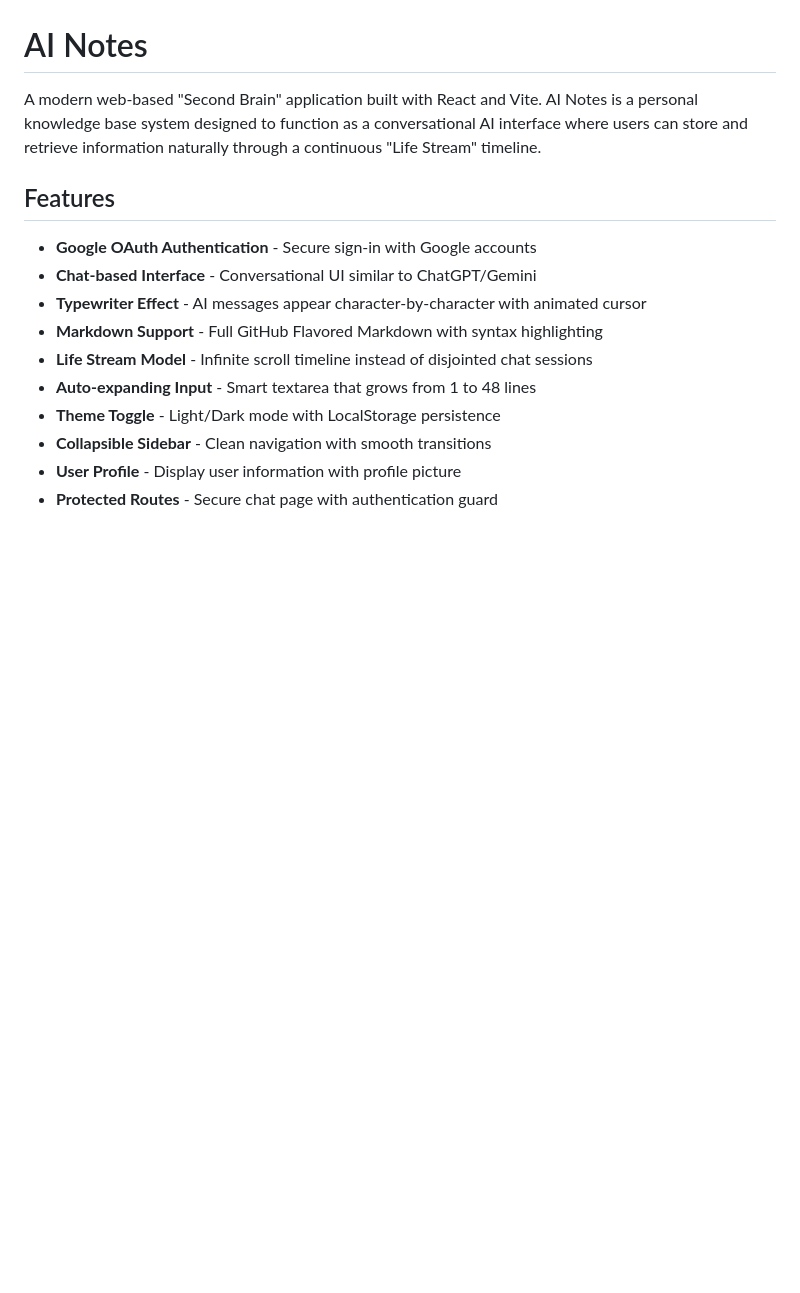
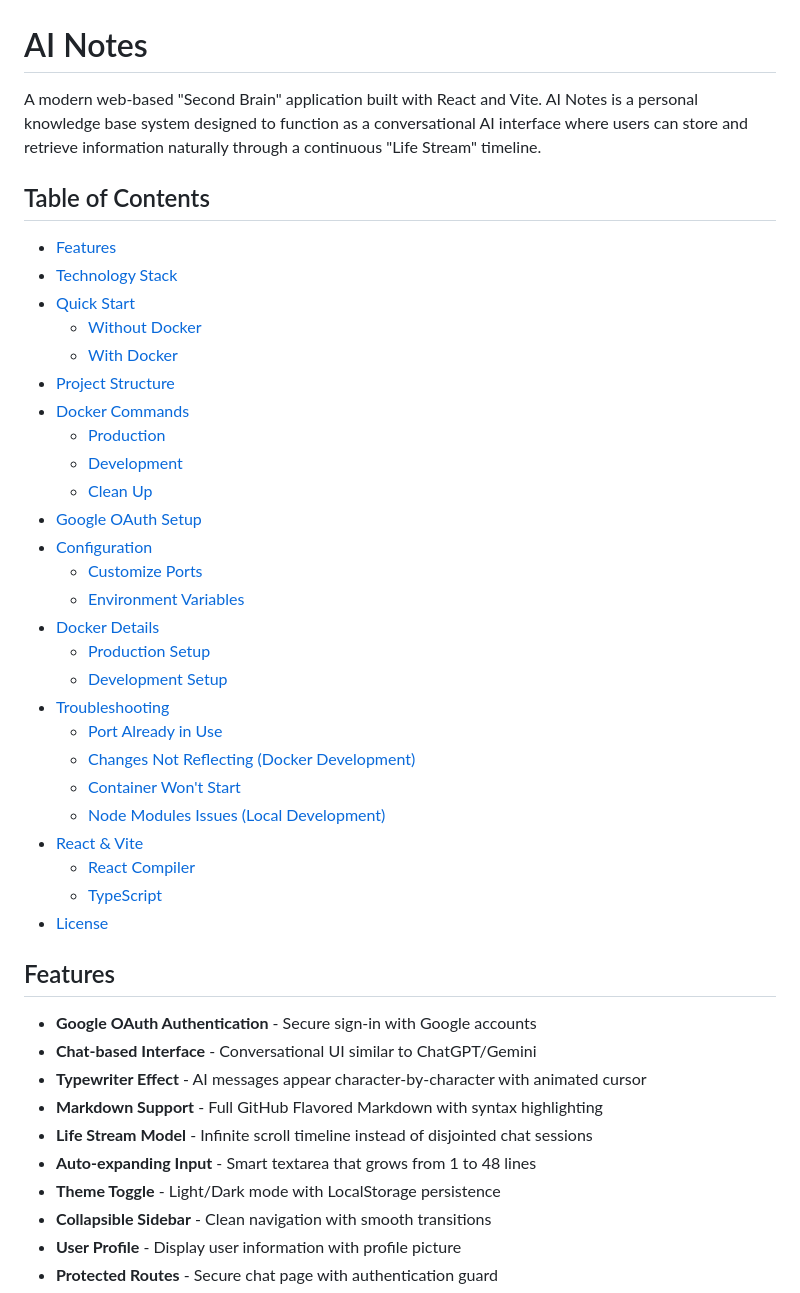
Before and after one commit to muhammadrivaldy/ainotes, a Markdown page: README.md, the part around the change. Drawn GitHub-style; blank space fills up the shorter version.

Commit message:
Update README to enhance Table of Contents with additional sections

```diff
--- a/README.md
+++ b/README.md
@@ -1,6 +1,36 @@
 # AI Notes
 
 A modern web-based "Second Brain" application built with React and Vite. AI Notes is a personal knowledge base system designed to function as a conversational AI interface where users can store and retrieve information naturally through a continuous "Life Stream" timeline.
+
+## Table of Contents
+
+- [Features](#features)
+- [Technology Stack](#technology-stack)
+- [Quick Start](#quick-start)
+  - [Without Docker](#without-docker)
+  - [With Docker](#with-docker)
+- [Project Structure](#project-structure)
+- [Docker Commands](#docker-commands)
+  - [Production](#production)
+  - [Development](#development)
+  - [Clean Up](#clean-up)
+- [Google OAuth Setup](#google-oauth-setup)
+- [Configuration](#configuration)
+  - [Customize Ports](#customize-ports)
+  - [Environment Variables](#environment-variables)
+- [Docker Details](#docker-details)
+  - [Production Setup](#production-setup)
+  - [Development Setup](#development-setup)
+- [Troubleshooting](#troubleshooting)
+  - [Port Already in Use](#port-already-in-use)
+  - [Changes Not Reflecting (Docker Development)](#changes-not-reflecting-docker-development)
+  - [Container Won't Start](#container-wont-start)
+  - [Node Modules Issues (Local Development)](#node-modules-issues-local-development)
+- [React & Vite](#react--vite)
+  - [React Compiler](#react-compiler)
+  - [TypeScript](#typescript)
+- [License](#license)
+
 
 ## Features
 
```
